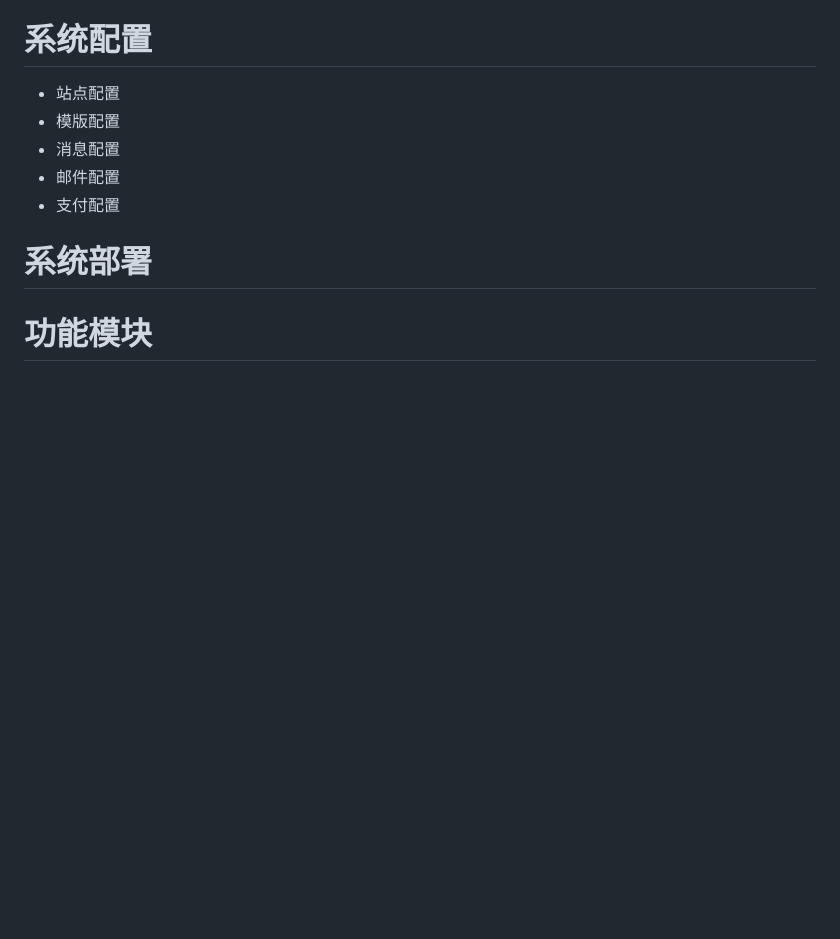
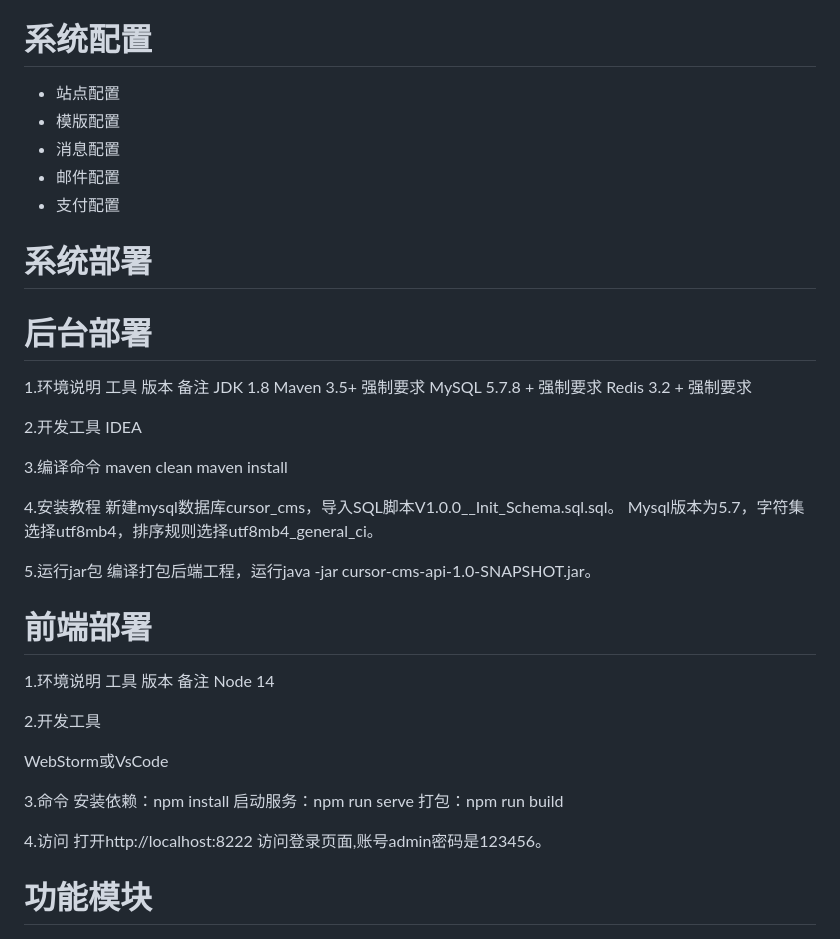
Before and after one commit to walnutCMS/walnut-cms, a Markdown page: README.md, the part around the change. Rendered like a GitHub page; blank space fills up the shorter version.

Commit message:
update README.md.
Signed-off-by: 核桃CMS <7955047+wangzf123@user.noreply.gitee.com>

```diff
--- a/README.md
+++ b/README.md
@@ -52,6 +52,47 @@
 
 # 系统部署
 
+# 后台部署
+
+1.环境说明
+工具		版本		备注
+JDK			1.8
+Maven		3.5+		强制要求
+MySQL		5.7.8 +		强制要求
+Redis		3.2 +		强制要求
+
+2.开发工具
+IDEA
+
+3.编译命令
+maven clean
+maven install
+
+4.安装教程
+新建mysql数据库cursor_cms，导入SQL脚本V1.0.0__Init_Schema.sql.sql。
+Mysql版本为5.7，字符集选择utf8mb4，排序规则选择utf8mb4_general_ci。
+
+5.运行jar包
+编译打包后端工程，运行java -jar cursor-cms-api-1.0-SNAPSHOT.jar。
+
+
+# 前端部署
+
+1.环境说明
+工具	版本	备注
+Node	14
+
+2.开发工具
+
+WebStorm或VsCode
+
+3.命令
+安装依赖：npm install
+启动服务：npm run serve
+打包：npm run build
+
+4.访问
+打开http://localhost:8222 访问登录页面,账号admin密码是123456。
 # 功能模块
 <div  align="center">
 <img src="%E5%9B%BE%E7%89%871.png" width="800" height="450" alt="核桃CMS">
```
